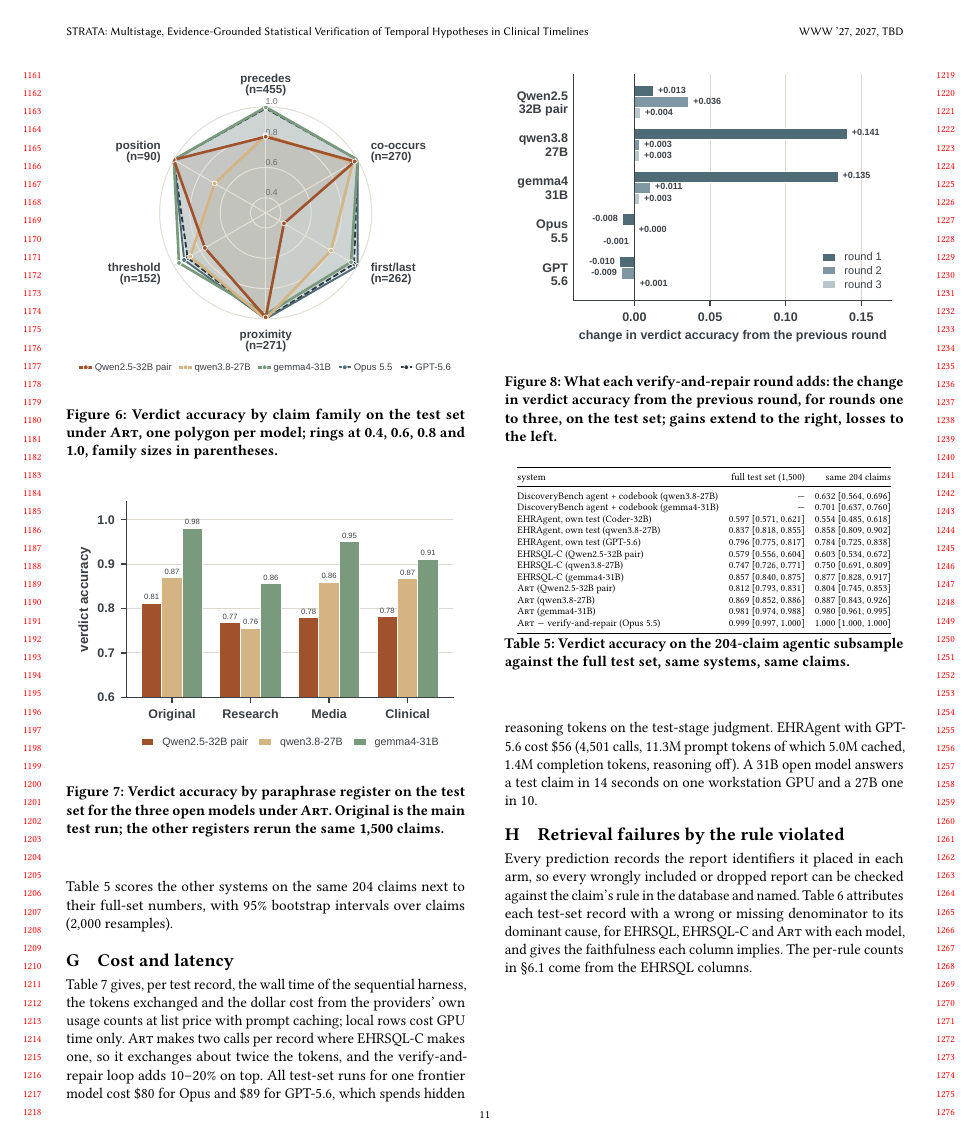
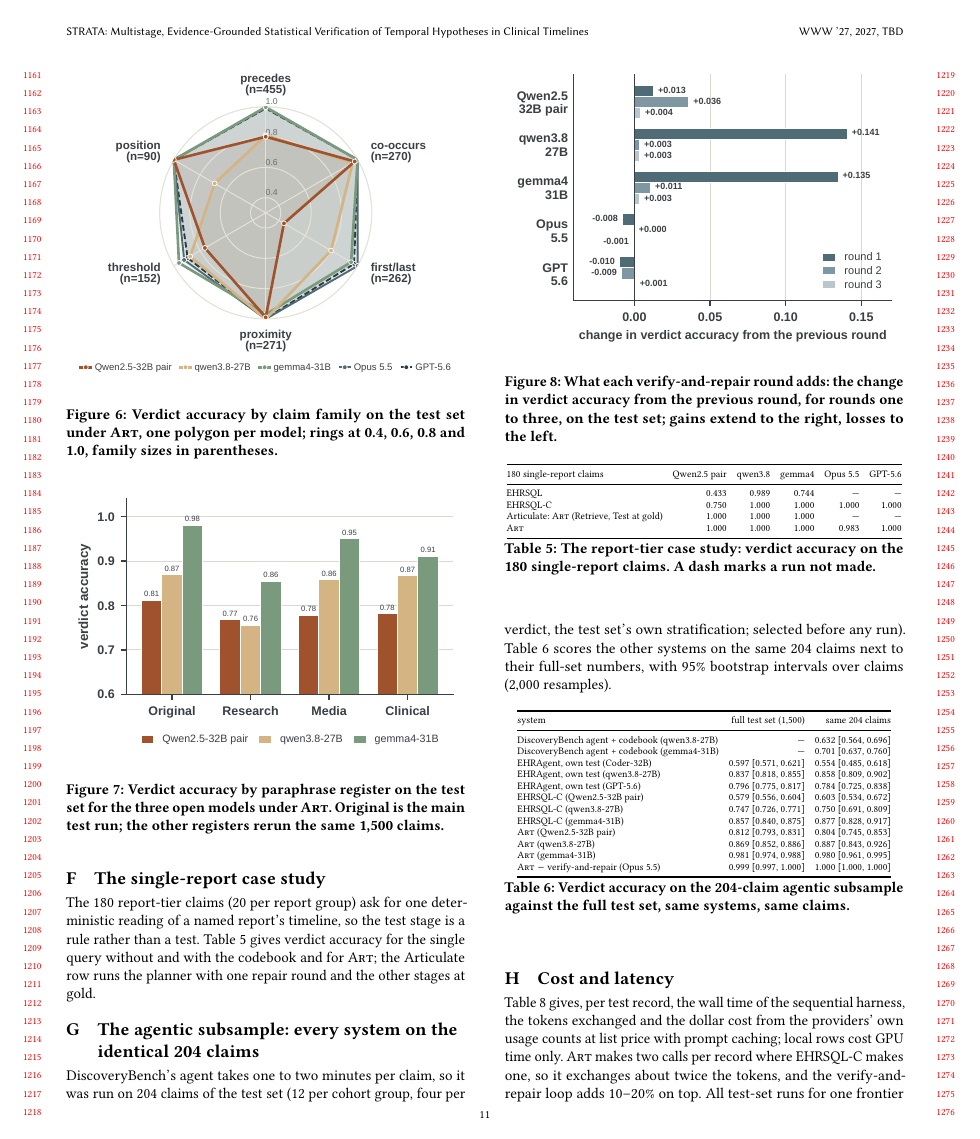
Before and after one commit to henryhcy/Temporal_Hypothesis_Generation, a LaTeX paper (docs/draft/main.tex, which reads docs/draft/appendix.tex): page 11 of 12. Compiled offline with pdfLaTeX.

Commit message:
Option A balance wording; single-report case-study table restored in the appendix with a main-text pointer
Co-Authored-By: Claude Fable 5.1 <noreply@anthropic.com>

```diff
--- a/docs/draft/appendix.tex
+++ b/docs/draft/appendix.tex
@@ -513,6 +513,34 @@ gains extend to the right, losses to the left.}
 \label{fig:rounds}
 \end{figure}
 
+\section{The single-report case study}
+\label{app:report}
+
+The 180 report-tier claims (20 per report group) ask for one deterministic
+reading of a named report's timeline, so the test stage is a rule rather
+than a test. Table~\ref{tab:report} gives verdict accuracy for the single
+query without and with the codebook and for \art{}; the Articulate row runs
+the planner with one repair round and the other stages at gold.
+
+\begin{table}[htbp]
+\centering
+\scriptsize
+\setlength{\tabcolsep}{3pt}
+\begin{tabular}{@{}lrrrrr@{}}
+\toprule
+180 single-report claims & Qwen2.5 pair & qwen3.8 & gemma4 & Opus 5.5 & GPT-5.6 \\
+\midrule
+EHRSQL & 0.433 & 0.989 & 0.744 & --- & --- \\
+EHRSQL-C & 0.750 & 1.000 & 1.000 & 1.000 & 1.000 \\
+Articulate: \art{} (Retrieve, Test at gold) & 1.000 & 1.000 & 1.000 & --- & --- \\
+\art{} & 1.000 & 1.000 & 1.000 & 0.983 & 1.000 \\
+\bottomrule
+\end{tabular}
+\caption{The report-tier case study: verdict accuracy on the 180
+single-report claims. A dash marks a run not made.}
+\label{tab:report}
+\end{table}
+
 \section{The agentic subsample: every system on the identical 204 claims}
 \label{app:subsample}
 
```
Also changed, not shown: docs/draft/body.tex (+10 -4 lines).
